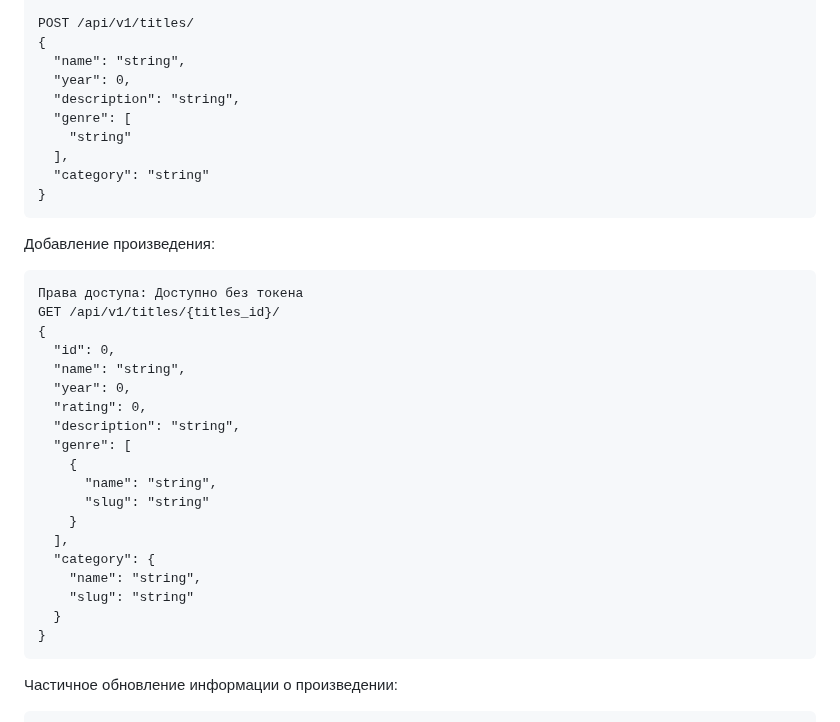
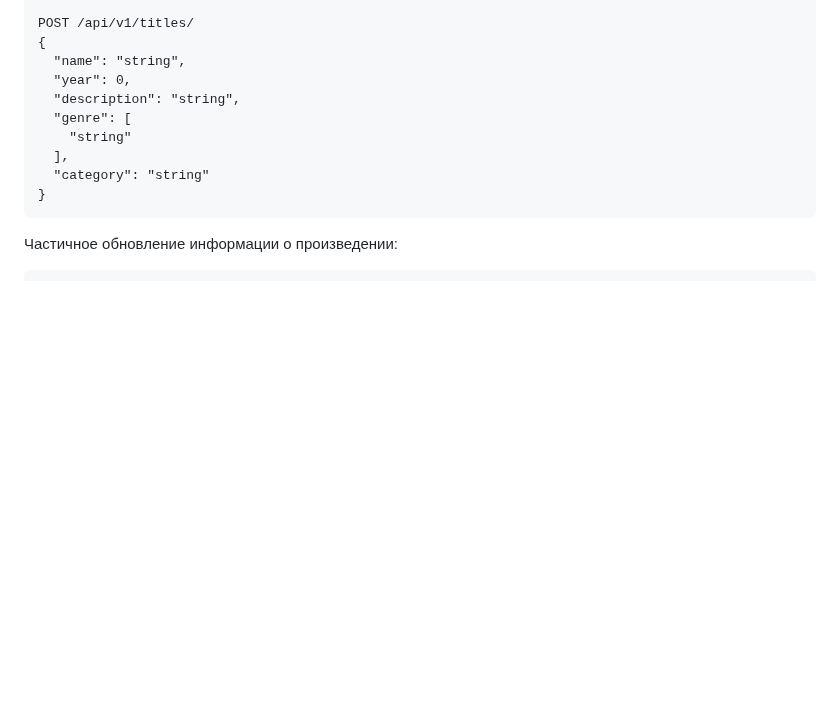
Before and after one commit to ShivaZoid/api_yamdb, a Markdown page: README.md, the part around the change. Rendered like a GitHub page; blank space fills up the shorter version.

Commit message:
README mini_fix

```diff
--- a/README.md
+++ b/README.md
@@ -147,29 +147,6 @@ POST /api/v1/titles/
 }
 ~~~
 
-Добавление произведения:
-~~~
-Права доступа: Доступно без токена
-GET /api/v1/titles/{titles_id}/
-{
-  "id": 0,
-  "name": "string",
-  "year": 0,
-  "rating": 0,
-  "description": "string",
-  "genre": [
-    {
-      "name": "string",
-      "slug": "string"
-    }
-  ],
-  "category": {
-    "name": "string",
-    "slug": "string"
-  }
-}
-~~~
-
 Частичное обновление информации о произведении:
 ~~~
 Права доступа: Администратор
```
